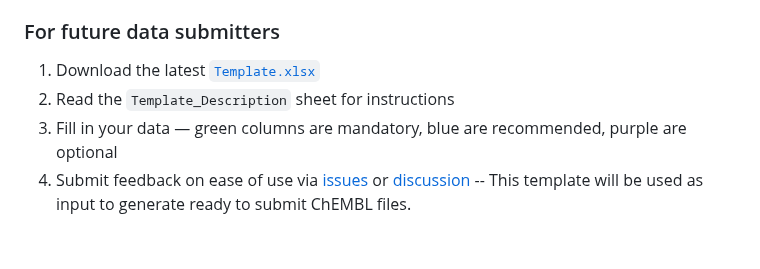
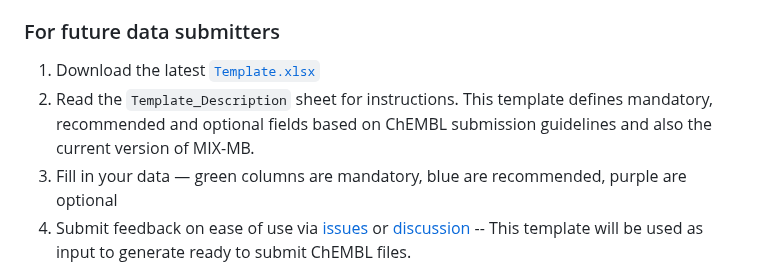
Before and after one commit to zmahnoor14/BioXend, a Markdown page: README.md, the part around the change. Drawn GitHub-style; blank space fills up the shorter version.

Commit message:
added line for template

```diff
--- a/README.md
+++ b/README.md
@@ -79,7 +79,7 @@ We welcome contributions to the standards, template, and nf workflow for submiss
 ### For future data submitters
 
 1. Download the latest [`Template.xlsx`](/Standards/Templates/Template.xlsx)
-2. Read the `Template_Description` sheet for instructions
+2. Read the `Template_Description` sheet for instructions. This template defines mandatory, recommended and optional fields based on ChEMBL submission guidelines and also the current version of MIX-MB.
 3. Fill in your data — green columns are mandatory, blue are recommended, purple are optional
 4. Submit feedback on ease of use via [issues](https://github.com/zmahnoor14/BioXend/issues/new/choose) or [discussion](https://github.com/zmahnoor14/BioXend/discussions) -- This template will be used as input to generate ready to submit ChEMBL files.
 
```
